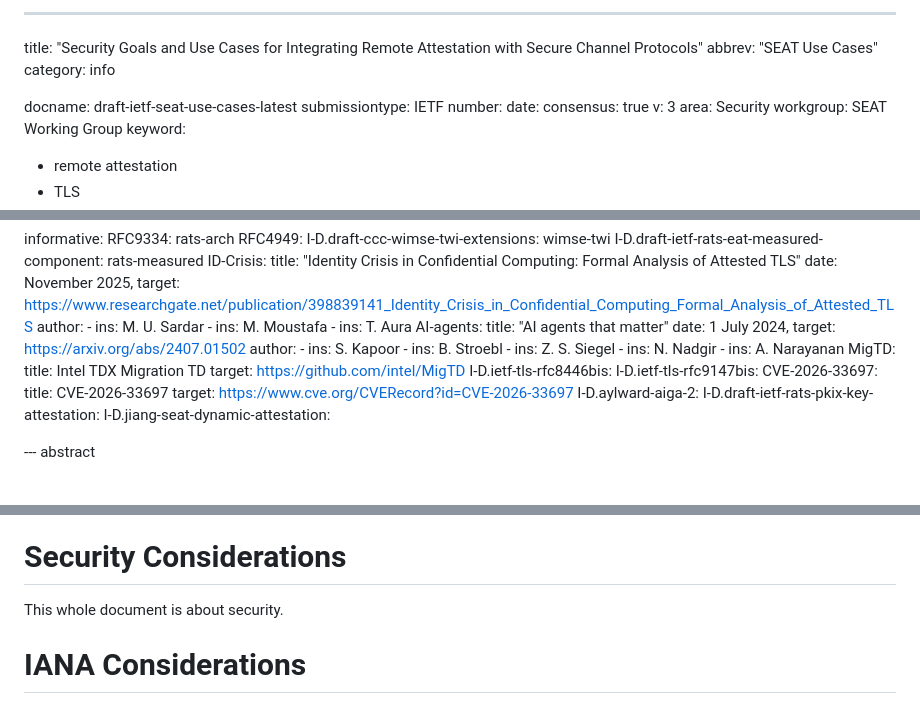
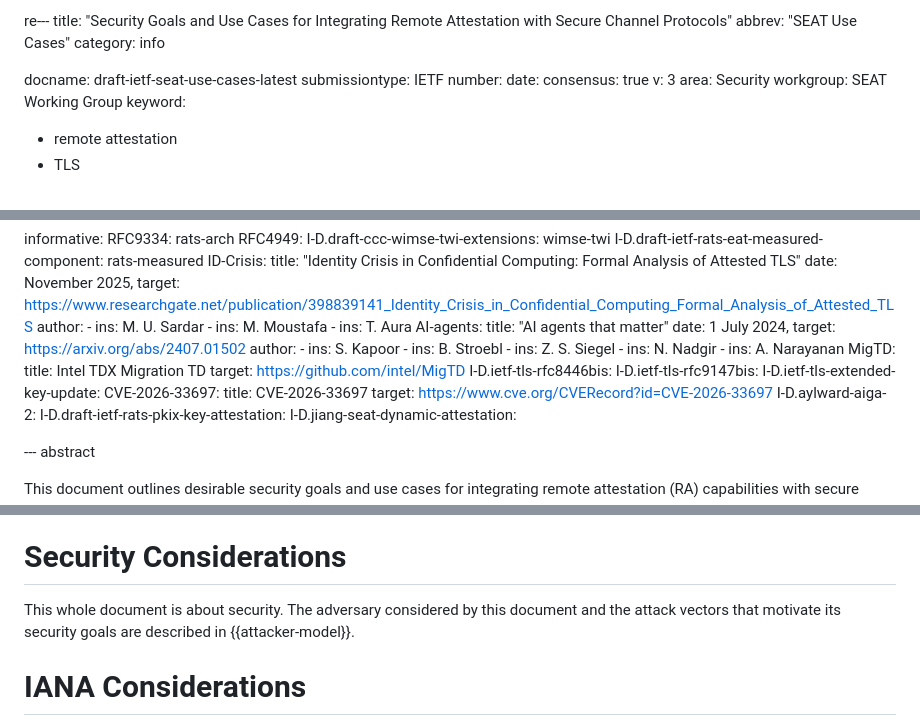
Before and after one commit to tls-attestation/use-cases-and-properties, a Markdown page: draft-ietf-seat-use-cases.md, 3 parts joined by grey strips. Drawn GitHub-style.

```diff
--- a/draft-ietf-seat-use-cases.md
+++ b/draft-ietf-seat-use-cases.md
@@ -1,4 +1,4 @@
----
+re---
 title: "Security Goals and Use Cases for Integrating Remote Attestation with Secure Channel Protocols"
 abbrev: "SEAT Use Cases"
 category: info
@@ -58,6 +58,7 @@ informative:
      target: https://github.com/intel/MigTD
     I-D.ietf-tls-rfc8446bis:
     I-D.ietf-tls-rfc9147bis:
+    I-D.ietf-tls-extended-key-update:
     CVE-2026-33697:
      title: CVE-2026-33697
      target: https://www.cve.org/CVERecord?id=CVE-2026-33697
@@ -433,7 +513,10 @@ Use case: See {{I-D.aylward-aiga-2}} for details. Contrary to {{sec-operation-tr
 
 # Security Considerations
 
-This whole document is about security.
+<!-- [**CHANGE**] Second sentence added to point at the new Attacker Model section. -->
+This whole document is about security. The adversary considered by this document
+and the attack vectors that motivate its security goals are described in
+{{attacker-model}}.
 
 # IANA Considerations
 
```
Also changed, not shown: other parts of draft-ietf-seat-use-cases.md (+79 -0 lines).
